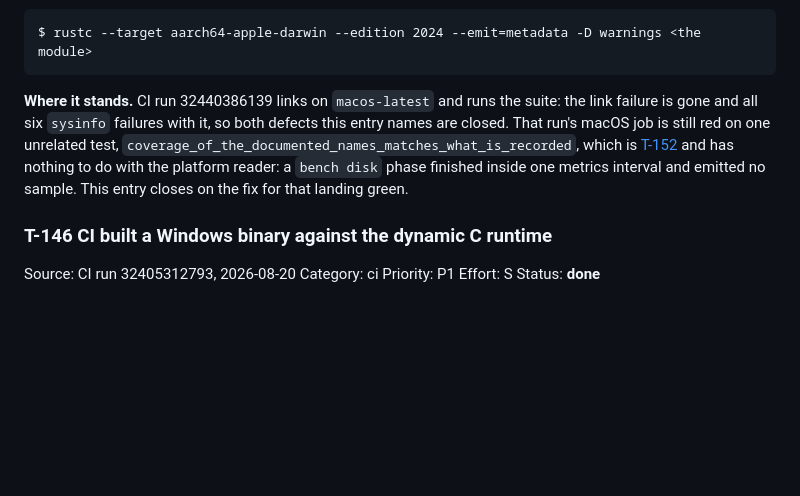
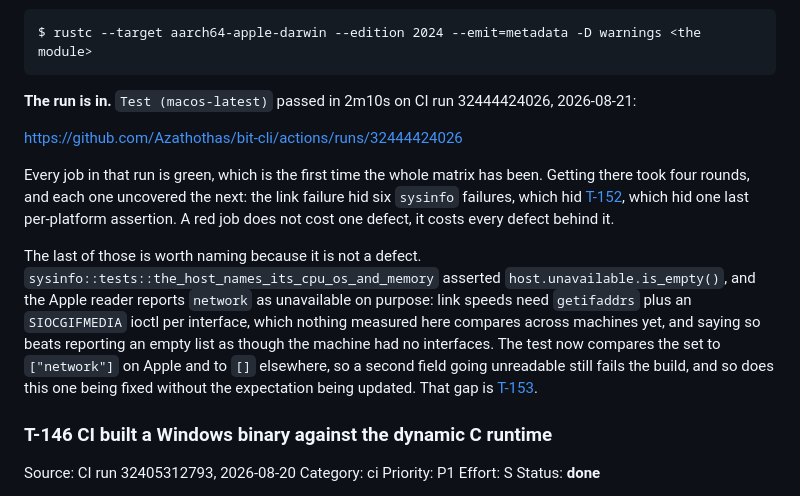
Before and after one commit to Azathothas/bit-cli, a Markdown page: TODO/cli-surface.md, the part around the change. GitHub-like rendering; blank space fills up the shorter version.

Commit message:
Record the first fully green CI run against the three entries waiting on it
CI run 32444424026 is green on all sixteen jobs, including Test
(macos-latest) for the first time. That closes the recorded evidence for
T-145 and T-152, and the last macOS failure in it was the test rather
than the code: the Apple host reader reports network as unavailable on
purpose, because link speeds need an ioctl per interface that nothing
here compares across machines yet. The assertion is now per-platform and
exact, and the gap is T-153.

````diff
--- a/TODO/cli-surface.md
+++ b/TODO/cli-surface.md
@@ -646,13 +646,27 @@ Checked here the same way the link fix was, since this machine is not a Mac:
 $ rustc --target aarch64-apple-darwin --edition 2024 --emit=metadata -D warnings <the module>
 ```
 
-**Where it stands.** CI run 32440386139 links on `macos-latest` and runs the
-suite: the link failure is gone and all six `sysinfo` failures with it, so both
-defects this entry names are closed. That run's macOS job is still red on one
-unrelated test, `coverage_of_the_documented_names_matches_what_is_recorded`,
-which is [T-152](bench.md) and has nothing to do with the platform reader: a
-`bench disk` phase finished inside one metrics interval and emitted no sample.
-This entry closes on the fix for that landing green.
+**The run is in.** `Test (macos-latest)` passed in 2m10s on CI run
+32444424026, 2026-08-21:
+
+https://github.com/Azathothas/bit-cli/actions/runs/32444424026
+
+Every job in that run is green, which is the first time the whole matrix has
+been. Getting there took four rounds, and each one uncovered the next: the link
+failure hid six `sysinfo` failures, which hid [T-152](bench.md), which hid one
+last per-platform assertion. A red job does not cost one defect, it costs every
+defect behind it.
+
+The last of those is worth naming because it is not a defect.
+`sysinfo::tests::the_host_names_its_cpu_os_and_memory` asserted
+`host.unavailable.is_empty()`, and the Apple reader reports `network` as
+unavailable on purpose: link speeds need `getifaddrs` plus an `SIOCGIFMEDIA`
+ioctl per interface, which nothing measured here compares across machines yet,
+and saying so beats reporting an empty list as though the machine had no
+interfaces. The test now compares the set to `["network"]` on Apple and to `[]`
+elsewhere, so a second field going unreadable still fails the build, and so
+does this one being fixed without the expectation being updated. That gap is
+[T-153](#t-153-link-speeds-are-not-read-on-macos).
 
 
 ### T-146 CI built a Windows binary against the dynamic C runtime
````
Also changed, not shown: TODO/INDEX.md (+7 -0 lines), TODO/bench.md (+5 -0 lines).
